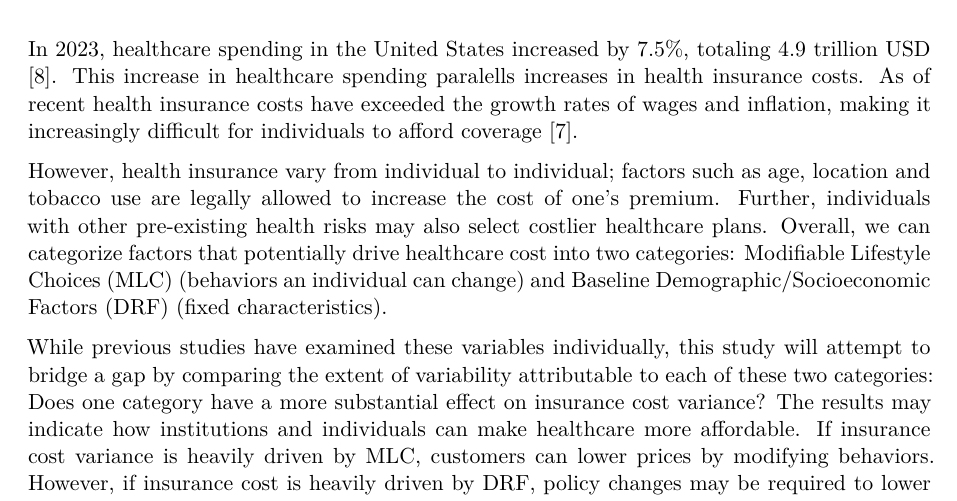
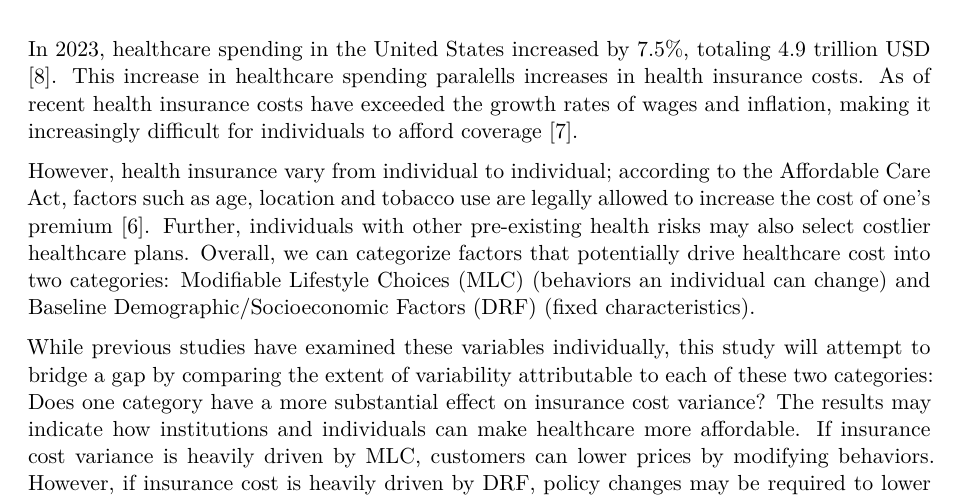
Before and after one commit to raphaelkaramagi/sta198_project, a Quarto document (Insurance_Cost_Analysis.qmd): part of page 1 of 7, cut so that both start at the same text. Rendered offline with R 4.5, knitr and Pandoc in place of Quarto, then LaTeX, with nearby package versions; some code elsewhere in the file could not run offline.

Commit message:
Citing something in the intro

```diff
--- a/Insurance_Cost_Analysis.qmd
+++ b/Insurance_Cost_Analysis.qmd
@@ -57,7 +57,7 @@ insurance <- na.omit(insurance)
 
 In 2023, healthcare spending in the United States increased by 7.5%, totaling 4.9 trillion USD [8]. This increase in healthcare spending paralells increases in health insurance costs. As of recent health insurance costs have exceeded the growth rates of wages and inflation, making it increasingly difficult for individuals to afford coverage [7].
 
-However, health insurance vary from individual to individual; factors such as age, location and tobacco use are legally allowed to increase the cost of one's premium. Further, individuals with other pre-existing health risks may also select costlier healthcare plans. Overall, we can categorize factors that potentially drive healthcare cost into two categories: Modifiable Lifestyle Choices (MLC) (behaviors an individual can change) and Baseline Demographic/Socioeconomic Factors (DRF) (fixed characteristics).
+However, health insurance vary from individual to individual; according to the Affordable Care Act, factors such as age, location and tobacco use are legally allowed to increase the cost of one's premium [6]. Further, individuals with other pre-existing health risks may also select costlier healthcare plans. Overall, we can categorize factors that potentially drive healthcare cost into two categories: Modifiable Lifestyle Choices (MLC) (behaviors an individual can change) and Baseline Demographic/Socioeconomic Factors (DRF) (fixed characteristics).
 
 While previous studies have examined these variables individually, this study will attempt to bridge a gap by comparing the extent of variability attributable to each of these two categories: Does one category have a more substantial effect on insurance cost variance? The results may indicate how institutions and individuals can make healthcare more affordable. If insurance cost variance is heavily driven by MLC, customers can lower prices by modifying behaviors. However, if insurance cost is heavily driven by DRF, policy changes may be required to lower costs.
 
```
